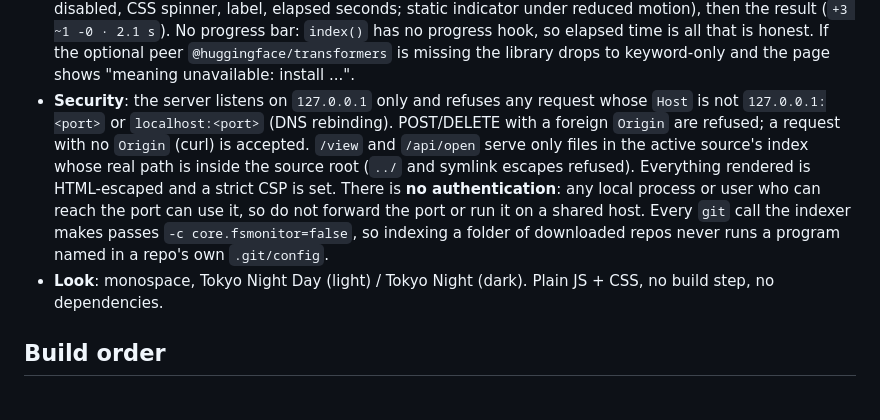
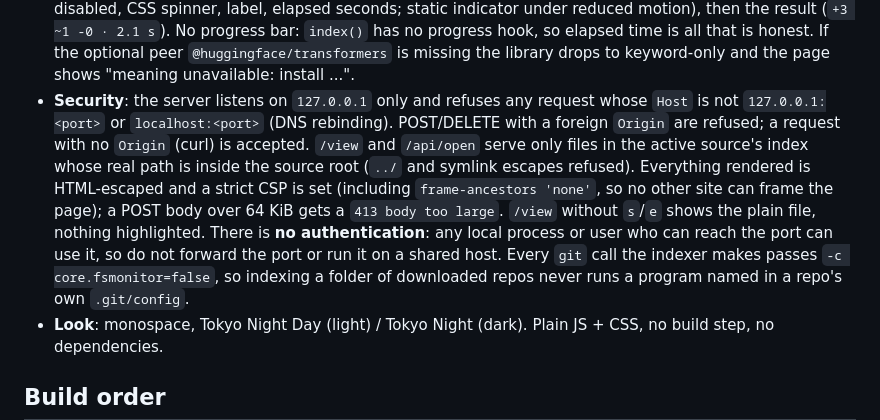
Before and after one commit to hamr0/litectx, a Markdown page: docs/wiki/local-ui.md, the part around the change. GitHub-like rendering; blank space fills up the shorter version.

```diff
--- a/docs/wiki/local-ui.md
+++ b/docs/wiki/local-ui.md
@@ -115,7 +115,7 @@ environment variable). These are the UI's own settings, separate from
 - The repo box survives filter-line rebuilds (status poll during a pass, search replies): text, caret, focus and list are kept.
 - **Repo filters are sticky**: repos picked by hand stay until ✕ or `✕ clear`; repo names typed in the query are added (deduped), never replacing. `✕ clear` (shown only when a filter is set) resets repos, docs/code, type, folder and old/tests last, keeps the query, and re-runs the search. With repos set, the server filters to them before interleaving docs and code.
 - **Instant feedback**: re-index, meaning and source changes show a busy state at click time (button disabled, CSS spinner, label, elapsed seconds; static indicator under reduced motion), then the result (`+3 ~1 -0 · 2.1 s`). No progress bar: `index()` has no progress hook, so elapsed time is all that is honest. If the optional peer `@huggingface/transformers` is missing the library drops to keyword-only and the page shows "meaning unavailable: install ...".
-- **Security**: the server listens on `127.0.0.1` only and refuses any request whose `Host` is not `127.0.0.1:<port>` or `localhost:<port>` (DNS rebinding). POST/DELETE with a foreign `Origin` are refused; a request with no `Origin` (curl) is accepted. `/view` and `/api/open` serve only files in the active source's index whose real path is inside the source root (`../` and symlink escapes refused). Everything rendered is HTML-escaped and a strict CSP is set. There is **no authentication**: any local process or user who can reach the port can use it, so do not forward the port or run it on a shared host. Every `git` call the indexer makes passes `-c core.fsmonitor=false`, so indexing a folder of downloaded repos never runs a program named in a repo's own `.git/config`.
+- **Security**: the server listens on `127.0.0.1` only and refuses any request whose `Host` is not `127.0.0.1:<port>` or `localhost:<port>` (DNS rebinding). POST/DELETE with a foreign `Origin` are refused; a request with no `Origin` (curl) is accepted. `/view` and `/api/open` serve only files in the active source's index whose real path is inside the source root (`../` and symlink escapes refused). Everything rendered is HTML-escaped and a strict CSP is set (including `frame-ancestors 'none'`, so no other site can frame the page); a POST body over 64 KiB gets a `413 body too large`. `/view` without `s`/`e` shows the plain file, nothing highlighted. There is **no authentication**: any local process or user who can reach the port can use it, so do not forward the port or run it on a shared host. Every `git` call the indexer makes passes `-c core.fsmonitor=false`, so indexing a folder of downloaded repos never runs a program named in a repo's own `.git/config`.
 - **Look**: monospace, Tokyo Night Day (light) / Tokyo Night (dark). Plain JS + CSS, no build step,
   no dependencies.
 
```
Also changed, not shown: litectx.context.md (+3 -3 lines).
